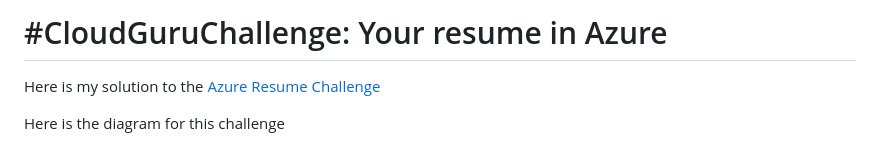
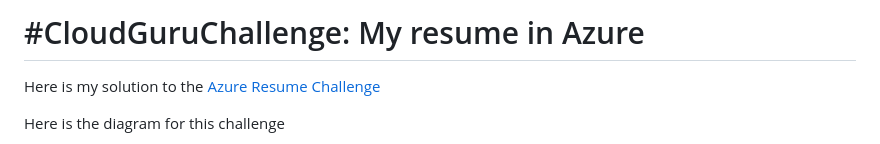
Before and after one commit to Mohamedj2022/Azure-Resume, a Markdown page: README.md, the part around the change. Rendered like a GitHub page.

```diff
--- a/README.md
+++ b/README.md
@@ -1,4 +1,4 @@
-# #CloudGuruChallenge: Your resume in Azure
+# #CloudGuruChallenge: My resume in Azure
 
 Here is my solution to the [Azure Resume Challenge](https://acloudguru.com/blog/engineering/cloudguruchallenge-your-resume-in-azure)
 
```
